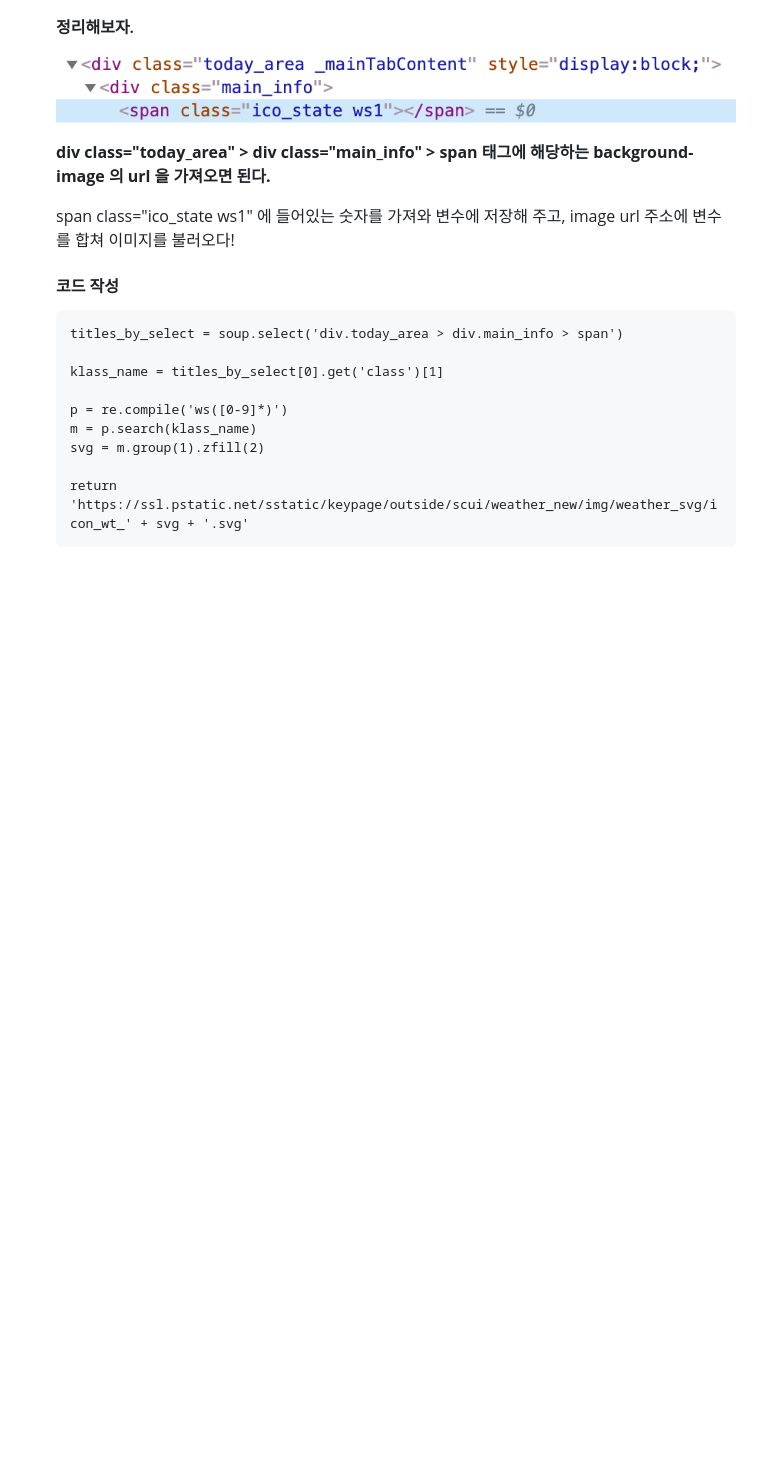
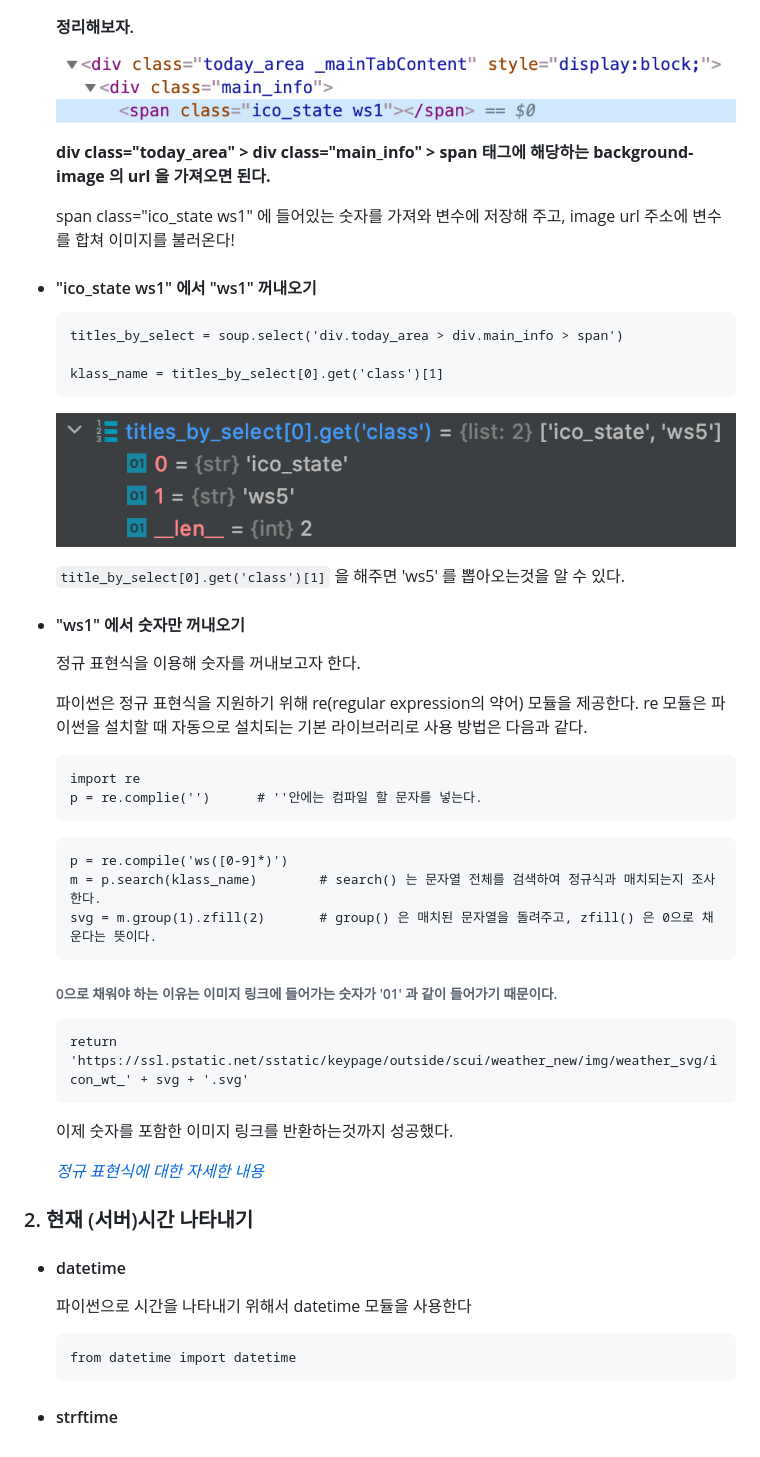
Before and after one commit to YujinJI/Flask_ivis, a Markdown page: README.md, the part around the change. Drawn GitHub-style; pictures changed too: Image/debug.png (added); blank space fills up the shorter version.

````diff
--- a/README.md
+++ b/README.md
@@ -95,18 +95,55 @@
 
     **div class="today_area" > div class="main_info" > span 태그에 해당하는 background-image 의 url 을 가져오면 된다.**
 
-    span class="ico_state ws1" 에 들어있는 숫자를 가져와 변수에 저장해 주고, image url 주소에 변수를 합쳐 이미지를 불러오다!
+    span class="ico_state ws1" 에 들어있는 숫자를 가져와 변수에 저장해 주고, image url 주소에 변수를 합쳐 이미지를 불러온다!
 
-    #### 코드 작성
+- #### "ico_state ws1" 에서 "ws1" 꺼내오기
 
     ```
     titles_by_select = soup.select('div.today_area > div.main_info > span')
 
     klass_name = titles_by_select[0].get('class')[1]
+    ```
 
+    ![debug](./Image/debug.png)
+
+    ```title_by_select[0].get('class')[1]``` 을 해주면 'ws5' 를 뽑아오는것을 알 수 있다.
+
+- #### "ws1" 에서 숫자만 꺼내오기
+
+    정규 표현식을 이용해 숫자를 꺼내보고자 한다.
+
+    파이썬은 정규 표현식을 지원하기 위해 re(regular expression의 약어) 모듈을 제공한다. re 모듈은 파이썬을 설치할 때 자동으로 설치되는 기본 라이브러리로 사용 방법은 다음과 같다.
+
+    ```
+    import re
+    p = re.complie('')      # ''안에는 컴파일 할 문자를 넣는다.
+    ```
+
+    ```
     p = re.compile('ws([0-9]*)')
-    m = p.search(klass_name)
-    svg = m.group(1).zfill(2)
+    m = p.search(klass_name)        # search() 는 문자열 전체를 검색하여 정규식과 매치되는지 조사한다.
+    svg = m.group(1).zfill(2)       # group() 은 매치된 문자열을 돌려주고, zfill() 은 0으로 채운다는 뜻이다.
+    ```
 
+    ###### 0으로 채워야 하는 이유는 이미지 링크에 들어가는 숫자가 '01' 과 같이 들어가기 때문이다.
+
+    ```
     return 'https://ssl.pstatic.net/sstatic/keypage/outside/scui/weather_new/img/weather_svg/icon_wt_' + svg + '.svg'
     ```
+
+    이제 숫자를 포함한 이미지 링크를 반환하는것까지 성공했다.
+
+    _[정규 표현식에 대한 자세한 내용](https://wikidocs.net/4308)_
+
+### 2. 현재 (서버)시간 나타내기
+
+- #### datetime
+
+    파이썬으로 시간을 나타내기 위해서 datetime 모듈을 사용한다
+
+    ```
+    from datetime import datetime
+    ```
+
+- #### strftime
````
